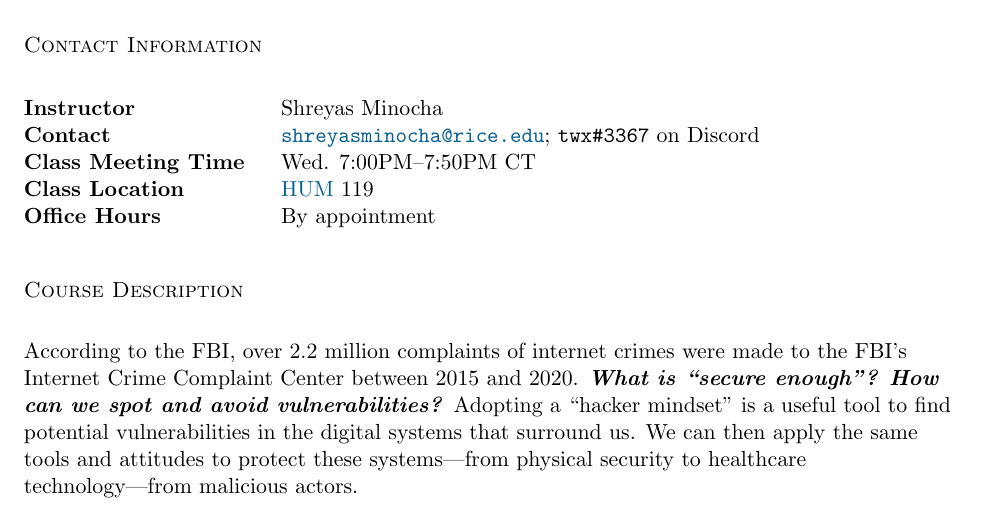
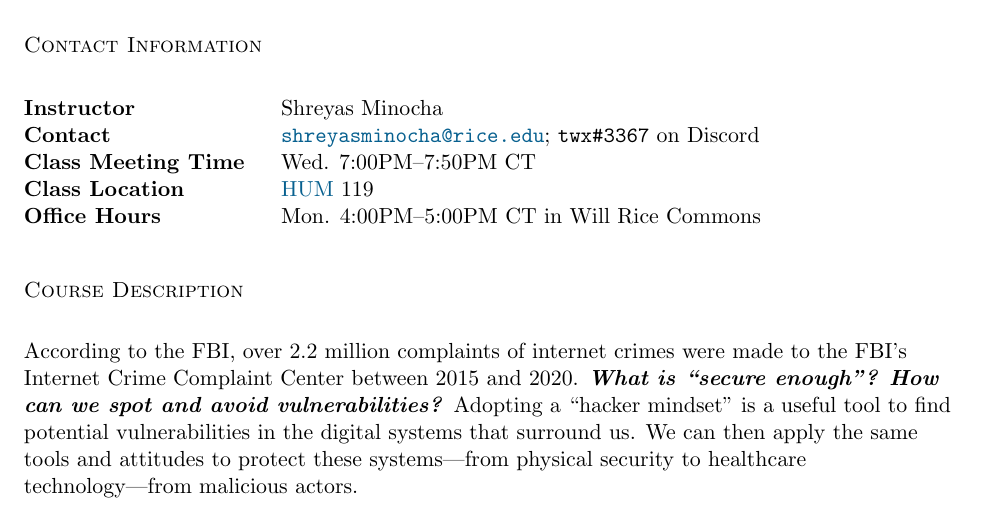
Before and after one commit to shreyasminocha/coll123, a LaTeX document (syllabus/syllabus.tex): part of page 1 of 3, cut so that both start at the same text. Compiled offline with pdfLaTeX.

Commit message:
Update office hours details

```diff
--- a/syllabus/syllabus.tex
+++ b/syllabus/syllabus.tex
@@ -26,7 +26,7 @@
 
 \titleformat{\section}{\normalfont\scshape}{\thesection}{1em}{}
 
-\title{Intro to Competitive Hacking: Hack For Fun and Profit\footnote{Last modified: 2023-01-11}}
+\title{Intro to Competitive Hacking: Hack For Fun and Profit\footnote{Last modified: 2023-02-01}}
 \author{Shreyas Minocha}
 \date{Spring 2023}
 
@@ -43,7 +43,7 @@
 \textbf{Contact} & \href{mailto:shreyasminocha@rice.edu}{\texttt{shreyasminocha@rice.edu}}; \texttt{twx\#3367} on Discord\\
 \textbf{Class Meeting Time}~~~~~ & Wed. 7:00PM--7:50PM CT \\
 \textbf{Class Location} & \href{https://www.openstreetmap.org/node/8379958483}{HUM} 119 \\
-\textbf{Office Hours} & By appointment
+\textbf{Office Hours} & Mon. 4:00PM--5:00PM CT in Will Rice Commons
 \end{tabular}
 \setlength{\tabcolsep}{6pt}
 
```
